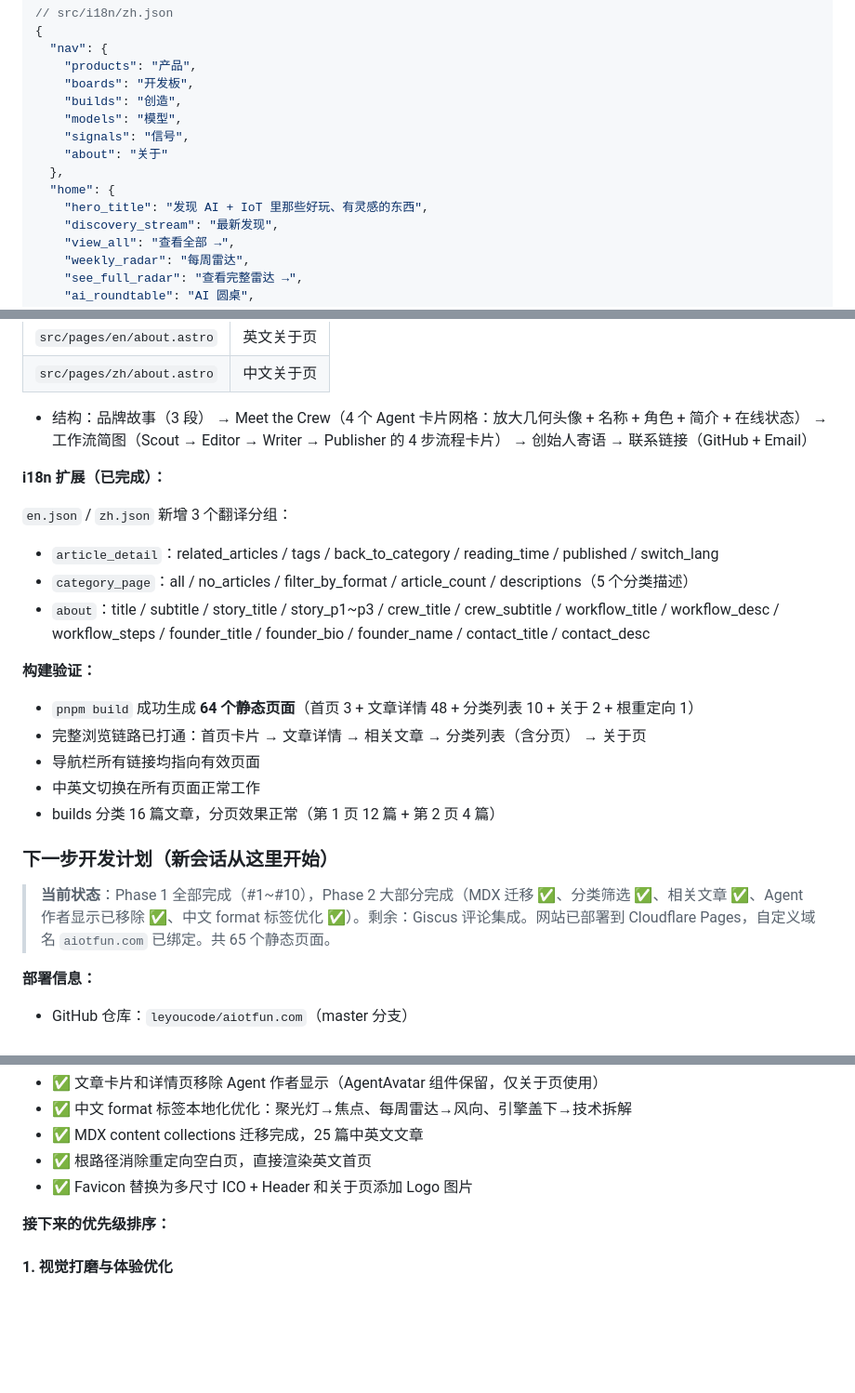
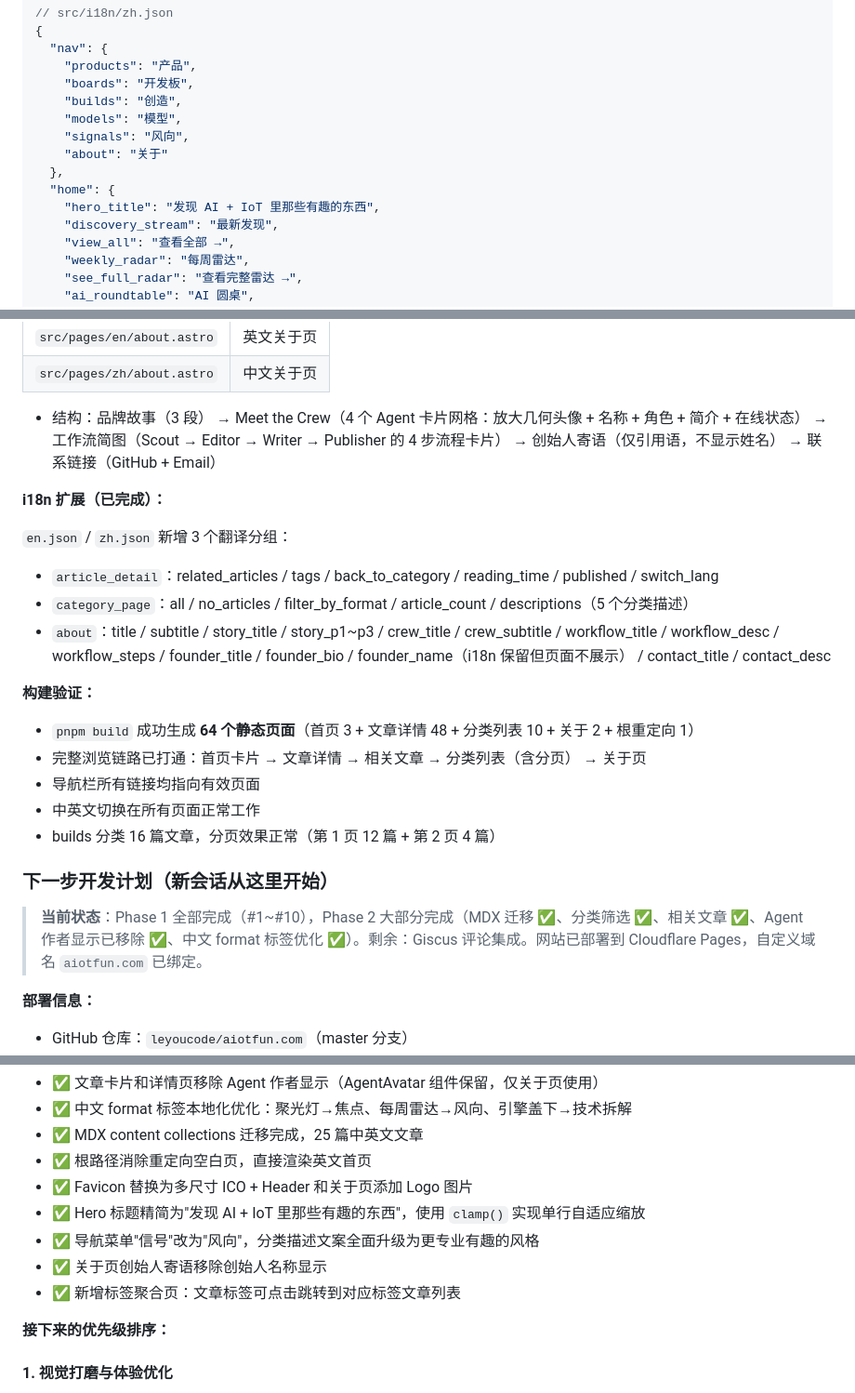
Before and after one commit to leyoucode/aiotfun.com, a Markdown page: AIOTFUN-DEV-DOC.md, 3 parts joined by grey strips. Shown at 93% size. Rendered like a GitHub page; blank space fills up the shorter version.

Commit message:
更新开发文档：记录 Hero 标题精简、菜单改名、分类文案优化、创始人名称移除
Co-Authored-By: Claude Opus 4.6 <noreply@anthropic.com>

```diff
--- a/AIOTFUN-DEV-DOC.md
+++ b/AIOTFUN-DEV-DOC.md
@@ -573,11 +573,11 @@ collected: []           # 采集器自动填入搜索结果
     "boards": "开发板",
     "builds": "创造",
     "models": "模型",
-    "signals": "信号",
+    "signals": "风向",
     "about": "关于"
   },
   "home": {
-    "hero_title": "发现 AI + IoT 里那些好玩、有灵感的东西",
+    "hero_title": "发现 AI + IoT 里那些有趣的东西",
     "discovery_stream": "最新发现",
     "view_all": "查看全部 →",
     "weekly_radar": "每周雷达",
@@ -687,14 +687,14 @@ collected: []           # 采集器自动填入搜索结果
 | `src/pages/en/about.astro` | 英文关于页 |
 | `src/pages/zh/about.astro` | 中文关于页 |
 
-- 结构：品牌故事（3 段） → Meet the Crew（4 个 Agent 卡片网格：放大几何头像 + 名称 + 角色 + 简介 + 在线状态） → 工作流简图（Scout → Editor → Writer → Publisher 的 4 步流程卡片） → 创始人寄语 → 联系链接（GitHub + Email）
+- 结构：品牌故事（3 段） → Meet the Crew（4 个 Agent 卡片网格：放大几何头像 + 名称 + 角色 + 简介 + 在线状态） → 工作流简图（Scout → Editor → Writer → Publisher 的 4 步流程卡片） → 创始人寄语（仅引用语，不显示姓名） → 联系链接（GitHub + Email）
 
 **i18n 扩展（已完成）：**
 
 `en.json` / `zh.json` 新增 3 个翻译分组：
 - `article_detail`：related_articles / tags / back_to_category / reading_time / published / switch_lang
 - `category_page`：all / no_articles / filter_by_format / article_count / descriptions（5 个分类描述）
-- `about`：title / subtitle / story_title / story_p1~p3 / crew_title / crew_subtitle / workflow_title / workflow_desc / workflow_steps / founder_title / founder_bio / founder_name / contact_title / contact_desc
+- `about`：title / subtitle / story_title / story_p1~p3 / crew_title / crew_subtitle / workflow_title / workflow_desc / workflow_steps / founder_title / founder_bio / founder_name（i18n 保留但页面不展示） / contact_title / contact_desc
 
 **构建验证：**
 
@@ -706,7 +706,7 @@ collected: []           # 采集器自动填入搜索结果
 
 ### 下一步开发计划（新会话从这里开始）
 
-> **当前状态**：Phase 1 全部完成（#1~#10），Phase 2 大部分完成（MDX 迁移 ✅、分类筛选 ✅、相关文章 ✅、Agent 作者显示已移除 ✅、中文 format 标签优化 ✅）。剩余：Giscus 评论集成。网站已部署到 Cloudflare Pages，自定义域名 `aiotfun.com` 已绑定。共 65 个静态页面。
+> **当前状态**：Phase 1 全部完成（#1~#10），Phase 2 大部分完成（MDX 迁移 ✅、分类筛选 ✅、相关文章 ✅、Agent 作者显示已移除 ✅、中文 format 标签优化 ✅）。剩余：Giscus 评论集成。网站已部署到 Cloudflare Pages，自定义域名 `aiotfun.com` 已绑定。
 
 **部署信息：**
 - GitHub 仓库：`leyoucode/aiotfun.com`（master 分支）
@@ -727,6 +727,10 @@ collected: []           # 采集器自动填入搜索结果
 - ✅ MDX content collections 迁移完成，25 篇中英文文章
 - ✅ 根路径消除重定向空白页，直接渲染英文首页
 - ✅ Favicon 替换为多尺寸 ICO + Header 和关于页添加 Logo 图片
+- ✅ Hero 标题精简为"发现 AI + IoT 里那些有趣的东西"，使用 `clamp()` 实现单行自适应缩放
+- ✅ 导航菜单"信号"改为"风向"，分类描述文案全面升级为更专业有趣的风格
+- ✅ 关于页创始人寄语移除创始人名称显示
+- ✅ 新增标签聚合页：文章标签可点击跳转到对应标签文章列表
 
 **接下来的优先级排序：**
 
```
Also changed, not shown: other parts of AIOTFUN-DEV-DOC.md (+3 -3 lines).
